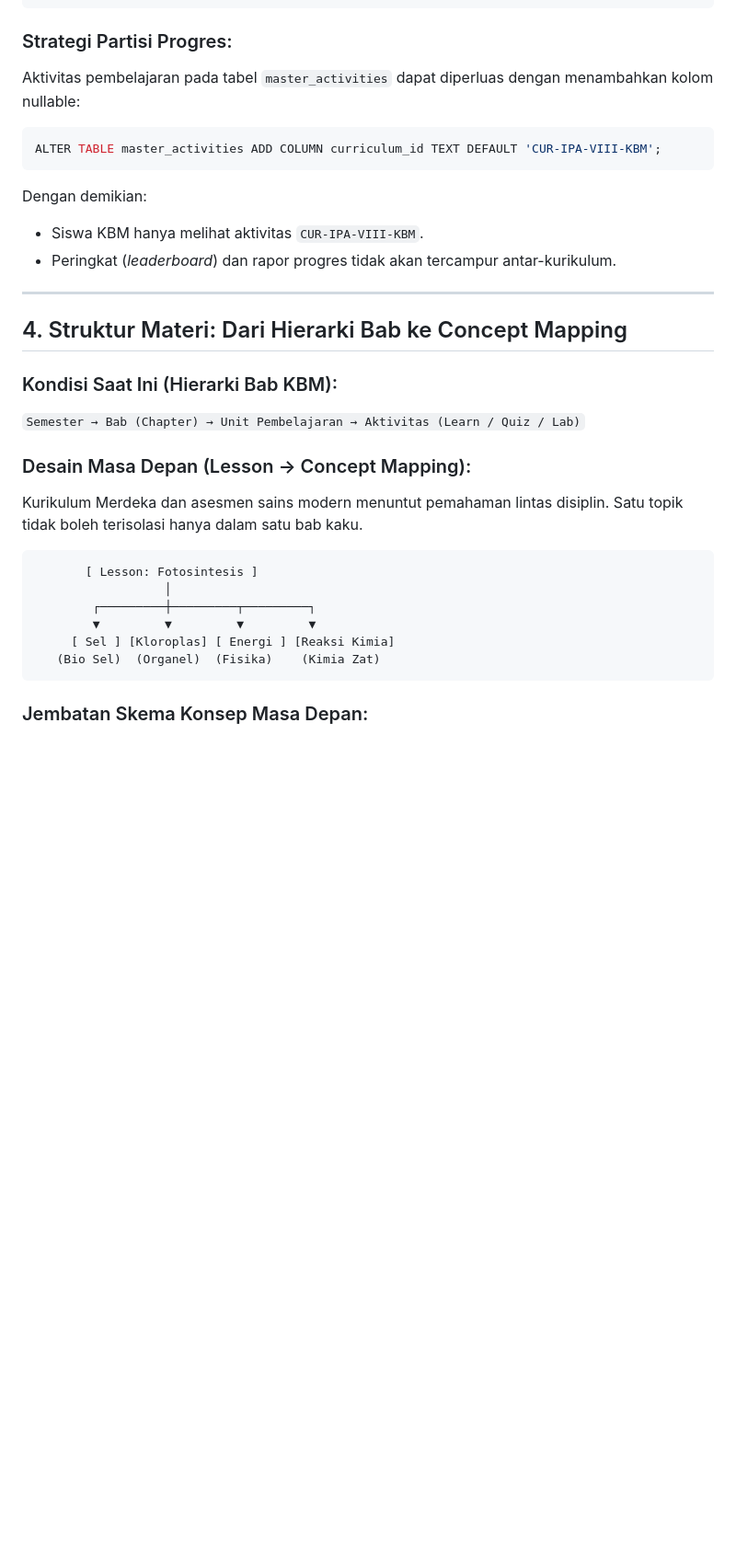
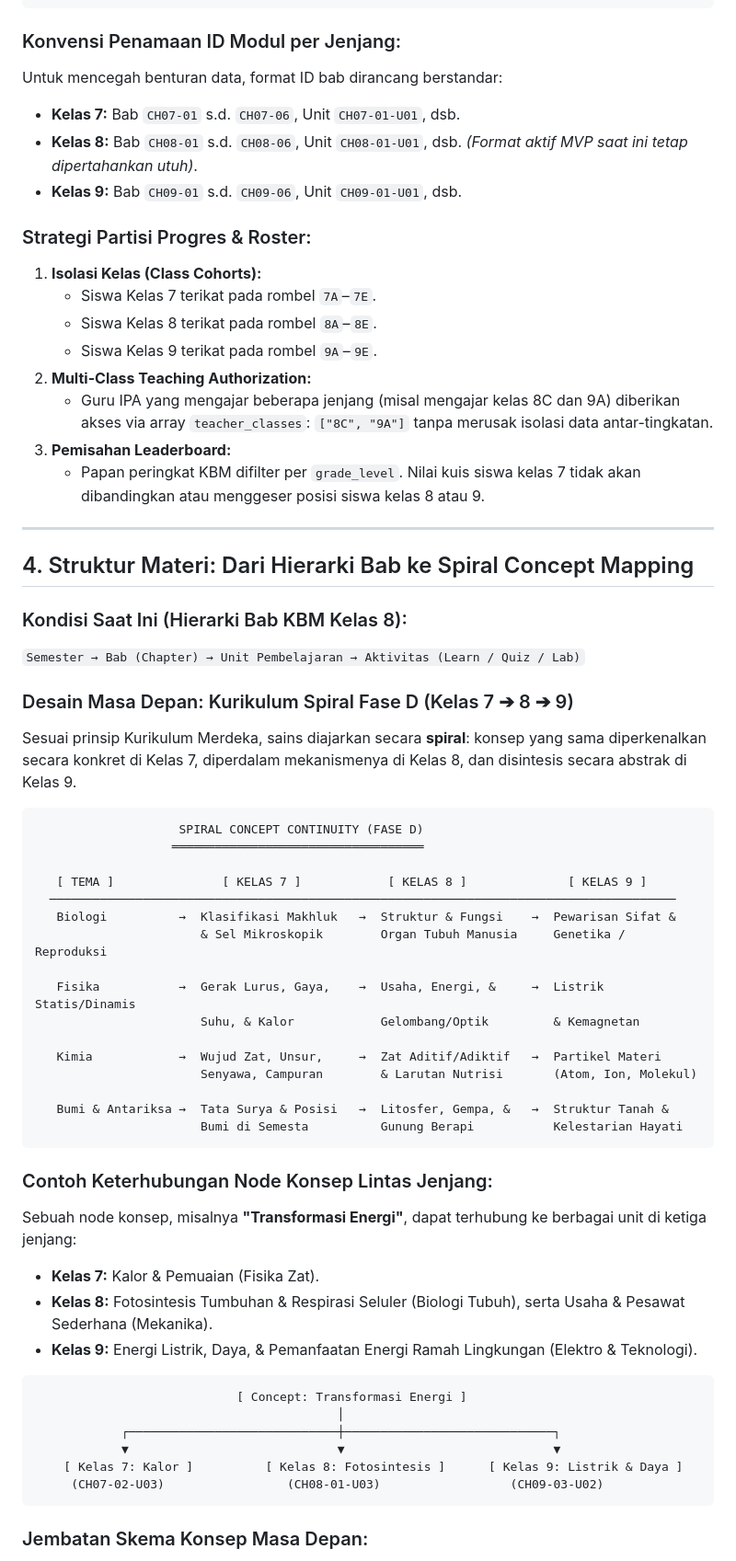
Before and after one commit to nazure001/purwaverse, a Markdown page: docs/architecture/FUTURE_ARCHITECTURE.md, the part around one of its changes. Shown at 92% size. Rendered like a GitHub page; blank space fills up the shorter version.

````diff
--- a/docs/architecture/FUTURE_ARCHITECTURE.md
+++ b/docs/architecture/FUTURE_ARCHITECTURE.md
@@ -94,32 +110,64 @@ CREATE TABLE IF NOT EXISTS curricula (
 );
 ```
 
-### Strategi Partisi Progres:
-Aktivitas pembelajaran pada tabel `master_activities` dapat diperluas dengan menambahkan kolom nullable:
-```sql
-ALTER TABLE master_activities ADD COLUMN curriculum_id TEXT DEFAULT 'CUR-IPA-VIII-KBM';
-```
-Dengan demikian:
-* Siswa KBM hanya melihat aktivitas `CUR-IPA-VIII-KBM`.
-* Peringkat (*leaderboard*) dan rapor progres tidak akan tercampur antar-kurikulum.
+### Konvensi Penamaan ID Modul per Jenjang:
+Untuk mencegah benturan data, format ID bab dirancang berstandar:
+* **Kelas 7:** Bab `CH07-01` s.d. `CH07-06`, Unit `CH07-01-U01`, dsb.
+* **Kelas 8:** Bab `CH08-01` s.d. `CH08-06`, Unit `CH08-01-U01`, dsb. *(Format aktif MVP saat ini tetap dipertahankan utuh)*.
+* **Kelas 9:** Bab `CH09-01` s.d. `CH09-06`, Unit `CH09-01-U01`, dsb.
+
+### Strategi Partisi Progres & Roster:
+1. **Isolasi Kelas (Class Cohorts):**
+   * Siswa Kelas 7 terikat pada rombel `7A`–`7E`.
+   * Siswa Kelas 8 terikat pada rombel `8A`–`8E`.
+   * Siswa Kelas 9 terikat pada rombel `9A`–`9E`.
+2. **Multi-Class Teaching Authorization:**
+   * Guru IPA yang mengajar beberapa jenjang (misal mengajar kelas 8C dan 9A) diberikan akses via array `teacher_classes`: `["8C", "9A"]` tanpa merusak isolasi data antar-tingkatan.
+3. **Pemisahan Leaderboard:**
+   * Papan peringkat KBM difilter per `grade_level`. Nilai kuis siswa kelas 7 tidak akan dibandingkan atau menggeser posisi siswa kelas 8 atau 9.
 
 ---
 
-## 4. Struktur Materi: Dari Hierarki Bab ke Concept Mapping
+## 4. Struktur Materi: Dari Hierarki Bab ke Spiral Concept Mapping
 
-### Kondisi Saat Ini (Hierarki Bab KBM):
+### Kondisi Saat Ini (Hierarki Bab KBM Kelas 8):
 `Semester → Bab (Chapter) → Unit Pembelajaran → Aktivitas (Learn / Quiz / Lab)`
 
-### Desain Masa Depan (Lesson → Concept Mapping):
-Kurikulum Merdeka dan asesmen sains modern menuntut pemahaman lintas disiplin. Satu topik tidak boleh terisolasi hanya dalam satu bab kaku.
+### Desain Masa Depan: Kurikulum Spiral Fase D (Kelas 7 ➔ 8 ➔ 9)
+Sesuai prinsip Kurikulum Merdeka, sains diajarkan secara **spiral**: konsep yang sama diperkenalkan secara konkret di Kelas 7, diperdalam mekanismenya di Kelas 8, dan disintesis secara abstrak di Kelas 9.
 
 ```
-       [ Lesson: Fotosintesis ]
-                  │
-        ┌─────────┼─────────┬─────────┐
-        ▼         ▼         ▼         ▼
-     [ Sel ] [Kloroplas] [ Energi ] [Reaksi Kimia]
-   (Bio Sel)  (Organel)  (Fisika)    (Kimia Zat)
+                    SPIRAL CONCEPT CONTINUITY (FASE D)
+                   ═══════════════════════════════════
+
+   [ TEMA ]               [ KELAS 7 ]            [ KELAS 8 ]              [ KELAS 9 ]
+  ───────────────────────────────────────────────────────────────────────────────────────
+   Biologi          →  Klasifikasi Makhluk   →  Struktur & Fungsi    →  Pewarisan Sifat &
+                       & Sel Mikroskopik        Organ Tubuh Manusia     Genetika / Reproduksi
+
+   Fisika           →  Gerak Lurus, Gaya,    →  Usaha, Energi, &     →  Listrik Statis/Dinamis
+                       Suhu, & Kalor            Gelombang/Optik         & Kemagnetan
+
+   Kimia            →  Wujud Zat, Unsur,     →  Zat Aditif/Adiktif   →  Partikel Materi
+                       Senyawa, Campuran        & Larutan Nutrisi       (Atom, Ion, Molekul)
+
+   Bumi & Antariksa →  Tata Surya & Posisi   →  Litosfer, Gempa, &   →  Struktur Tanah &
+                       Bumi di Semesta          Gunung Berapi           Kelestarian Hayati
+```
+
+### Contoh Keterhubungan Node Konsep Lintas Jenjang:
+Sebuah node konsep, misalnya **"Transformasi Energi"**, dapat terhubung ke berbagai unit di ketiga jenjang:
+* **Kelas 7:** Kalor & Pemuaian (Fisika Zat).
+* **Kelas 8:** Fotosintesis Tumbuhan & Respirasi Seluler (Biologi Tubuh), serta Usaha & Pesawat Sederhana (Mekanika).
+* **Kelas 9:** Energi Listrik, Daya, & Pemanfaatan Energi Ramah Lingkungan (Elektro & Teknologi).
+
+```
+                            [ Concept: Transformasi Energi ]
+                                          │
+            ┌─────────────────────────────┼─────────────────────────────┐
+            ▼                             ▼                             ▼
+    [ Kelas 7: Kalor ]          [ Kelas 8: Fotosintesis ]      [ Kelas 9: Listrik & Daya ]
+     (CH07-02-U03)                 (CH08-01-U03)                  (CH09-03-U02)
 ```
 
 ### Jembatan Skema Konsep Masa Depan:
````
Also changed, not shown: other parts of docs/architecture/FUTURE_ARCHITECTURE.md (+29 -13 lines), docs/README.md (+1 -1 lines).
